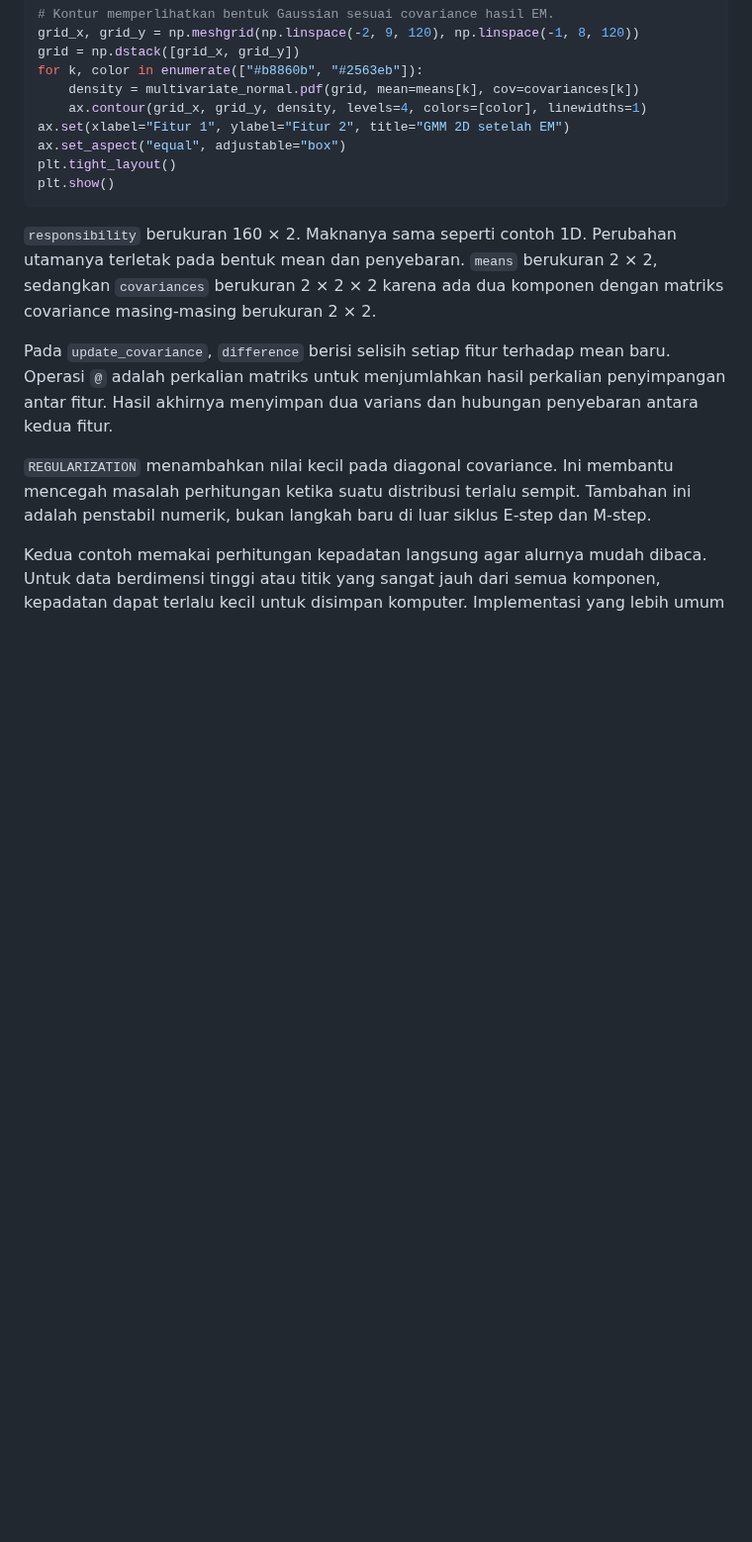
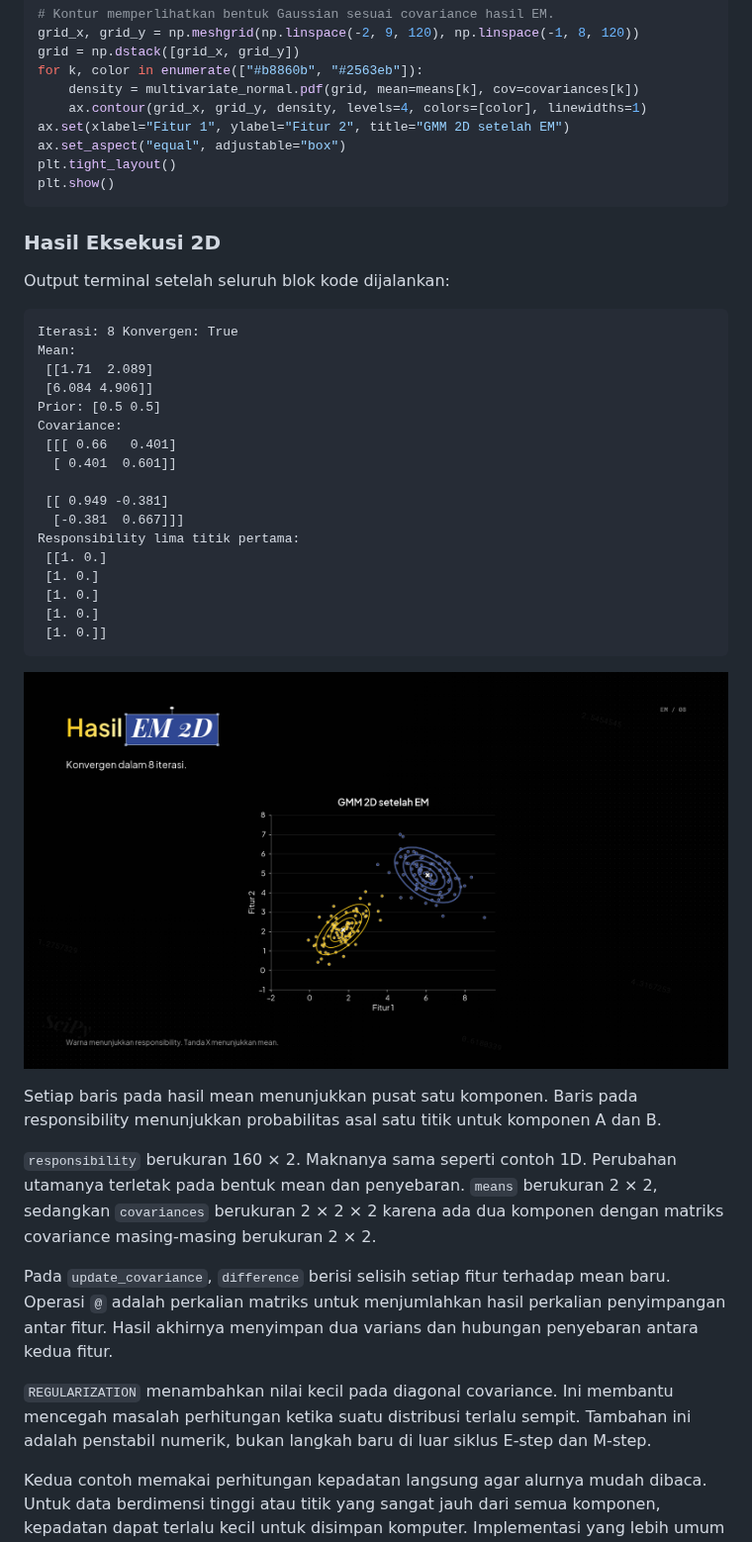
Before and after one commit to kcv-if/Modul-ML-RKA, a Markdown page: Unsupervised Learning/ExpectationMaximization.md, the part around one of its changes. Shown at 99% size. Rendered like a GitHub page; pictures changed too: Unsupervised Learning/assets/expectation-maximization/08-hasil-program-2d.png (added); blank space fills up the shorter version.

````diff
--- a/Unsupervised Learning/ExpectationMaximization.md
+++ b/Unsupervised Learning/ExpectationMaximization.md
@@ -591,6 +616,34 @@ plt.tight_layout()
 plt.show()
 ```
 
+### Hasil Eksekusi 2D
+
+Output terminal setelah seluruh blok kode dijalankan:
+
+```text
+Iterasi: 8 Konvergen: True
+Mean:
+ [[1.71  2.089]
+ [6.084 4.906]]
+Prior: [0.5 0.5]
+Covariance:
+ [[[ 0.66   0.401]
+  [ 0.401  0.601]]
+
+ [[ 0.949 -0.381]
+  [-0.381  0.667]]]
+Responsibility lima titik pertama:
+ [[1. 0.]
+ [1. 0.]
+ [1. 0.]
+ [1. 0.]
+ [1. 0.]]
+```
+
+![Grafik hasil eksekusi EM 2D](assets/expectation-maximization/08-hasil-program-2d.png)
+
+Setiap baris pada hasil mean menunjukkan pusat satu komponen. Baris pada responsibility menunjukkan probabilitas asal satu titik untuk komponen A dan B.
+
 `responsibility` berukuran 160 × 2. Maknanya sama seperti contoh 1D. Perubahan utamanya terletak pada bentuk mean dan penyebaran. `means` berukuran 2 × 2, sedangkan `covariances` berukuran 2 × 2 × 2 karena ada dua komponen dengan matriks covariance masing-masing berukuran 2 × 2.
 
 Pada `update_covariance`, `difference` berisi selisih setiap fitur terhadap mean baru. Operasi `@` adalah perkalian matriks untuk menjumlahkan hasil perkalian penyimpangan antar fitur. Hasil akhirnya menyimpan dua varians dan hubungan penyebaran antara kedua fitur.
````
Also changed, not shown: other parts of Unsupervised Learning/ExpectationMaximization.md (+25 -0 lines), Unsupervised Learning/assets/expectation-maximization/07-hasil-program-1d.png (added).
